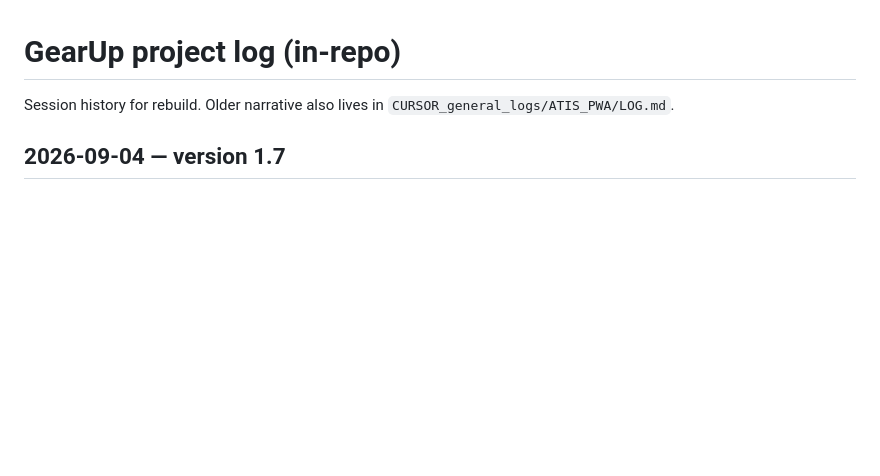
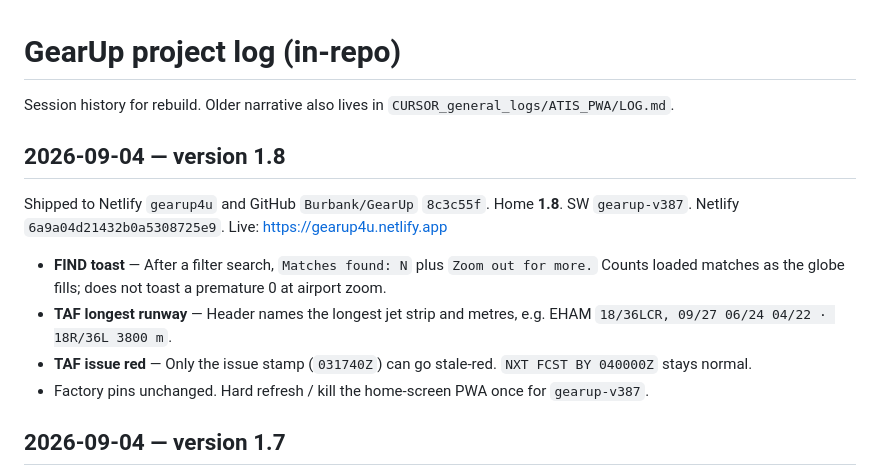
Before and after one commit to Burbank/GearUp, a Markdown page: docs/LOG.md, the part around the change. Drawn GitHub-style; blank space fills up the shorter version.

Commit message:
Note the 1.8 ship: FIND toast, longest-runway TAF line, and issue-only TAF red.
Co-authored-by: Cursor <cursoragent@cursor.com>

```diff
--- a/docs/LOG.md
+++ b/docs/LOG.md
@@ -1,6 +1,15 @@
 # GearUp project log (in-repo)
 
 Session history for rebuild. Older narrative also lives in `CURSOR_general_logs/ATIS_PWA/LOG.md`.
+
+## 2026-09-04 — version 1.8
+
+Shipped to Netlify `gearup4u` and GitHub `Burbank/GearUp` `8c3c55f`. Home **1.8**. SW `gearup-v387`. Netlify `6a9a04d21432b0a5308725e9`. Live: https://gearup4u.netlify.app
+
+- **FIND toast** — After a filter search, `Matches found: N` plus `Zoom out for more.` Counts loaded matches as the globe fills; does not toast a premature 0 at airport zoom.
+- **TAF longest runway** — Header names the longest jet strip and metres, e.g. EHAM `18/36LCR, 09/27 06/24 04/22 · 18R/36L 3800 m`.
+- **TAF issue red** — Only the issue stamp (`031740Z`) can go stale-red. `NXT FCST BY 040000Z` stays normal.
+- Factory pins unchanged. Hard refresh / kill the home-screen PWA once for `gearup-v387`.
 
 ## 2026-09-04 — version 1.7
 
```
